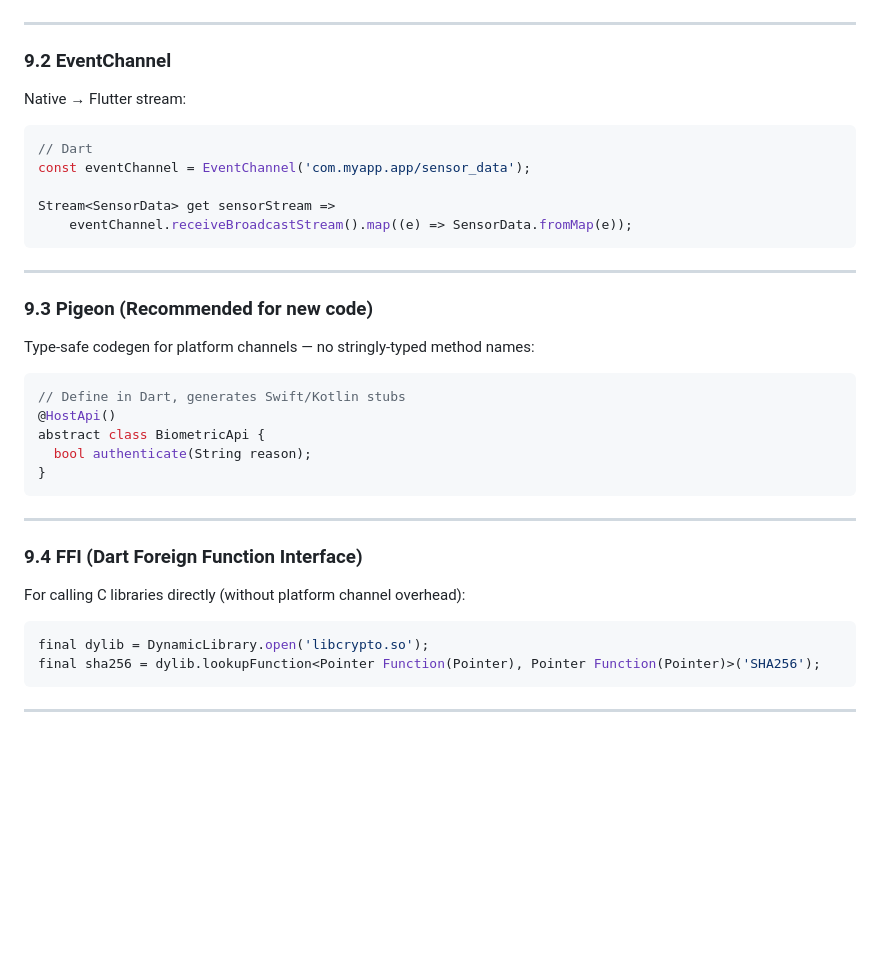
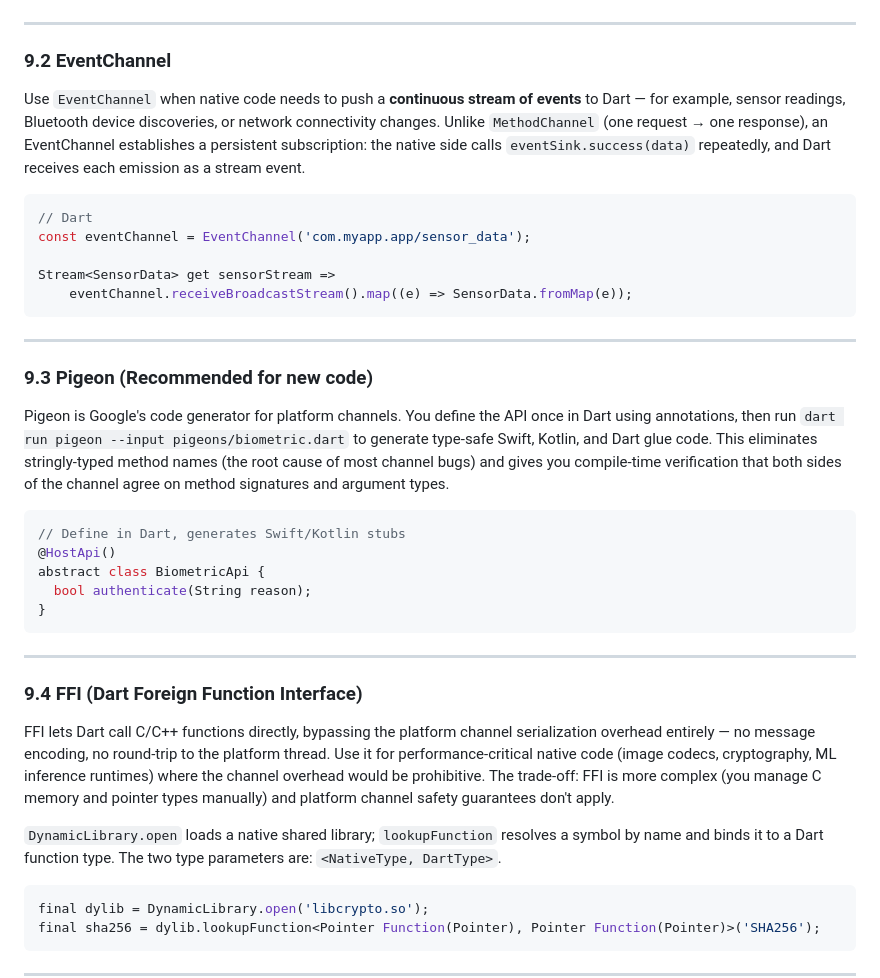
Before and after one commit to regisksc/interview-prep, a Markdown page: flutter/FLUTTER_INTERVIEW_PREP.md, the part around the change. Rendered like a GitHub page; blank space fills up the shorter version.

Commit message:
docs(module-9): add explanations for EventChannel, Pigeon, and FFI
Section 9.2 had no explanation of when to use EventChannel vs MethodChannel
— added description of the persistent subscription model and use cases
(sensors, Bluetooth, connectivity). Section 9.3 explained what Pigeon does
but not how to run it — added the dart run pigeon command and clarified what
it generates. Section 9.4 had dense code with no context — added explanation
of why FFI exists (bypass channel overhead), its trade-offs (manual memory
management), and what DynamicLibrary/lookupFunction type parameters mean.

Co-Authored-By: Claude Sonnet 4.6 <noreply@anthropic.com>

````diff
--- a/flutter/FLUTTER_INTERVIEW_PREP.md
+++ b/flutter/FLUTTER_INTERVIEW_PREP.md
@@ -1151,7 +1151,7 @@ channel.setMethodCallHandler { call, result in
 
 ### 9.2 EventChannel
 
-Native → Flutter stream:
+Use `EventChannel` when native code needs to push a **continuous stream of events** to Dart — for example, sensor readings, Bluetooth device discoveries, or network connectivity changes. Unlike `MethodChannel` (one request → one response), an EventChannel establishes a persistent subscription: the native side calls `eventSink.success(data)` repeatedly, and Dart receives each emission as a stream event.
 
 ```dart
 // Dart
@@ -1165,7 +1165,7 @@ Stream<SensorData> get sensorStream =>
 
 ### 9.3 Pigeon (Recommended for new code)
 
-Type-safe codegen for platform channels — no stringly-typed method names:
+Pigeon is Google's code generator for platform channels. You define the API once in Dart using annotations, then run `dart run pigeon --input pigeons/biometric.dart` to generate type-safe Swift, Kotlin, and Dart glue code. This eliminates stringly-typed method names (the root cause of most channel bugs) and gives you compile-time verification that both sides of the channel agree on method signatures and argument types.
 
 ```dart
 // Define in Dart, generates Swift/Kotlin stubs
@@ -1179,7 +1179,9 @@ abstract class BiometricApi {
 
 ### 9.4 FFI (Dart Foreign Function Interface)
 
-For calling C libraries directly (without platform channel overhead):
+FFI lets Dart call C/C++ functions directly, bypassing the platform channel serialization overhead entirely — no message encoding, no round-trip to the platform thread. Use it for performance-critical native code (image codecs, cryptography, ML inference runtimes) where the channel overhead would be prohibitive. The trade-off: FFI is more complex (you manage C memory and pointer types manually) and platform channel safety guarantees don't apply.
+
+`DynamicLibrary.open` loads a native shared library; `lookupFunction` resolves a symbol by name and binds it to a Dart function type. The two type parameters are: `<NativeType, DartType>`.
 
 ```dart
 final dylib = DynamicLibrary.open('libcrypto.so');
````
